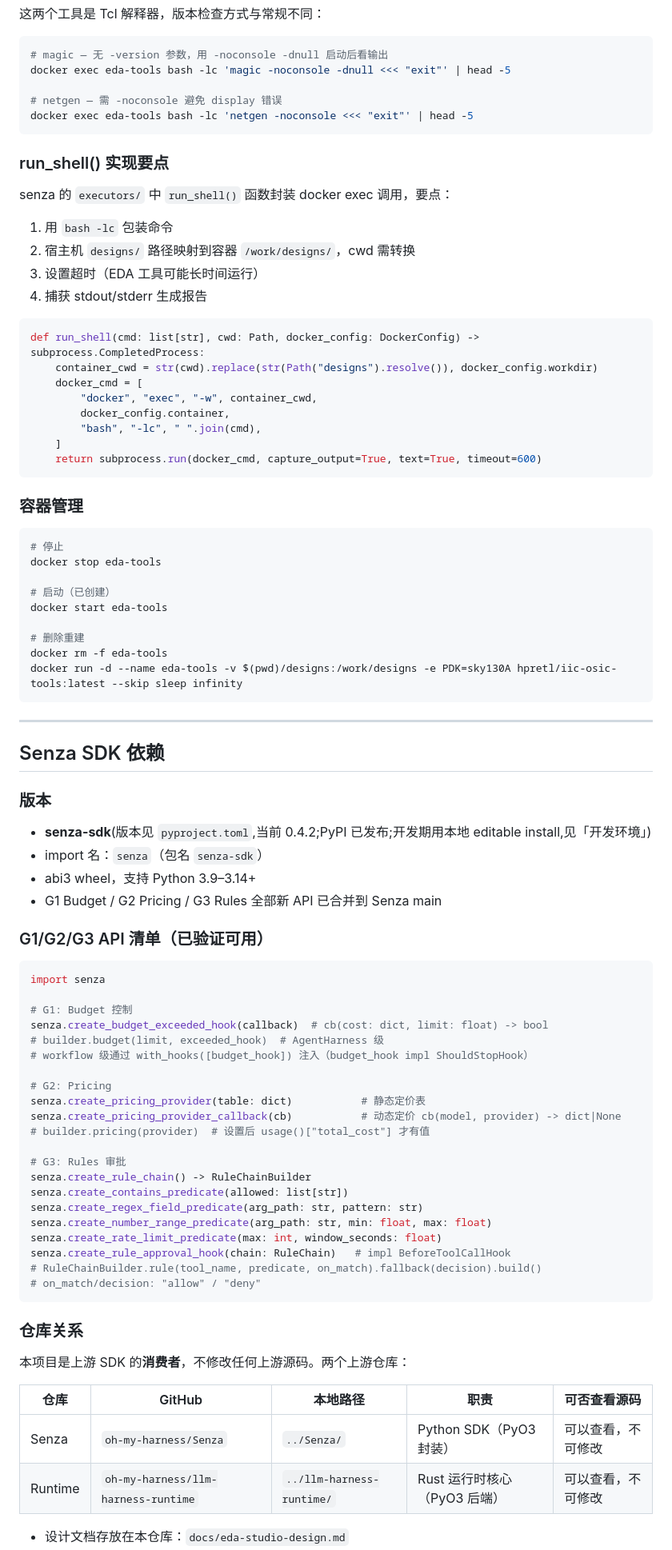
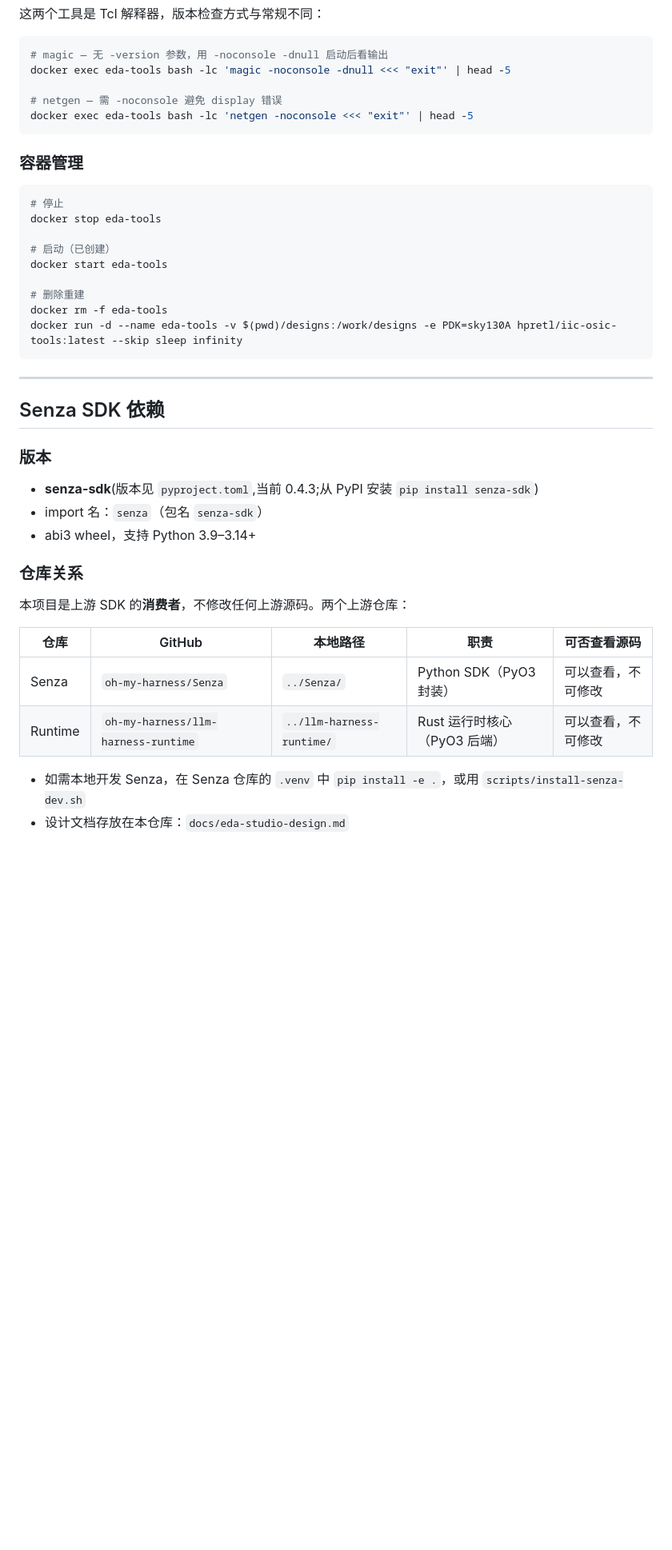
Before and after one commit to oh-my-harness/eda-studio, a Markdown page: CLAUDE.md, the part around one of its changes. Shown at 80% size. GitHub-like rendering; blank space fills up the shorter version.

Commit message:
docs: 拆分 CLAUDE.md,开发期笔记移到 docs/dev-notes.md

````diff
--- a/CLAUDE.md
+++ b/CLAUDE.md
@@ -68,26 +69,6 @@ docker exec eda-tools bash -lc 'magic -noconsole -dnull <<< "exit"' | head -5
 docker exec eda-tools bash -lc 'netgen -noconsole <<< "exit"' | head -5
 ```
 
-### run_shell() 实现要点
-
-senza 的 `executors/` 中 `run_shell()` 函数封装 docker exec 调用，要点：
-
-1. 用 `bash -lc` 包装命令
-2. 宿主机 `designs/` 路径映射到容器 `/work/designs/`，cwd 需转换
-3. 设置超时（EDA 工具可能长时间运行）
-4. 捕获 stdout/stderr 生成报告
-
-```python
-def run_shell(cmd: list[str], cwd: Path, docker_config: DockerConfig) -> subprocess.CompletedProcess:
-    container_cwd = str(cwd).replace(str(Path("designs").resolve()), docker_config.workdir)
-    docker_cmd = [
-        "docker", "exec", "-w", container_cwd,
-        docker_config.container,
-        "bash", "-lc", " ".join(cmd),
-    ]
-    return subprocess.run(docker_cmd, capture_output=True, text=True, timeout=600)
-```
-
 ### 容器管理
 
 ```bash
@@ -102,43 +83,15 @@ docker rm -f eda-tools
 docker run -d --name eda-tools -v $(pwd)/designs:/work/designs -e PDK=sky130A hpretl/iic-osic-tools:latest --skip sleep infinity
 ```
 
-
 ---
 
 ## Senza SDK 依赖
 
 ### 版本
 
-- **senza-sdk**(版本见 `pyproject.toml`,当前 0.4.2;PyPI 已发布;开发期用本地 editable install,见「开发环境」)
+- **senza-sdk**(版本见 `pyproject.toml`,当前 0.4.3;从 PyPI 安装 `pip install senza-sdk`)
 - import 名：`senza`（包名 `senza-sdk`）
 - abi3 wheel，支持 Python 3.9–3.14+
-- G1 Budget / G2 Pricing / G3 Rules 全部新 API 已合并到 Senza main
-
-### G1/G2/G3 API 清单（已验证可用）
-
-```python
-import senza
-
-# G1: Budget 控制
-senza.create_budget_exceeded_hook(callback)  # cb(cost: dict, limit: float) -> bool
-# builder.budget(limit, exceeded_hook)  # AgentHarness 级
-# workflow 级通过 with_hooks([budget_hook]) 注入（budget_hook impl ShouldStopHook）
-
-# G2: Pricing
-senza.create_pricing_provider(table: dict)           # 静态定价表
-senza.create_pricing_provider_callback(cb)           # 动态定价 cb(model, provider) -> dict|None
-# builder.pricing(provider)  # 设置后 usage()["total_cost"] 才有值
-
-# G3: Rules 审批
-senza.create_rule_chain() -> RuleChainBuilder
-senza.create_contains_predicate(allowed: list[str])
-senza.create_regex_field_predicate(arg_path: str, pattern: str)
-senza.create_number_range_predicate(arg_path: str, min: float, max: float)
-senza.create_rate_limit_predicate(max: int, window_seconds: float)
-senza.create_rule_approval_hook(chain: RuleChain)   # impl BeforeToolCallHook
-# RuleChainBuilder.rule(tool_name, predicate, on_match).fallback(decision).build()
-# on_match/decision: "allow" / "deny"
-```
 
 ### 仓库关系
 
@@ -149,4 +102,5 @@ senza.create_rule_approval_hook(chain: RuleChain)   # impl BeforeToolCallHook
 | Senza | `oh-my-harness/Senza` | `../Senza/` | Python SDK（PyO3 封装） | 可以查看，不可修改 |
 | Runtime | `oh-my-harness/llm-harness-runtime` | `../llm-harness-runtime/` | Rust 运行时核心（PyO3 后端） | 可以查看，不可修改 |
 
+- 如需本地开发 Senza，在 Senza 仓库的 `.venv` 中 `pip install -e .`，或用 `scripts/install-senza-dev.sh`
 - 设计文档存放在本仓库：`docs/eda-studio-design.md`
````
Also changed, not shown: other parts of CLAUDE.md (+24 -59 lines), docs/dev-notes.md (added, +75 -0 lines).
